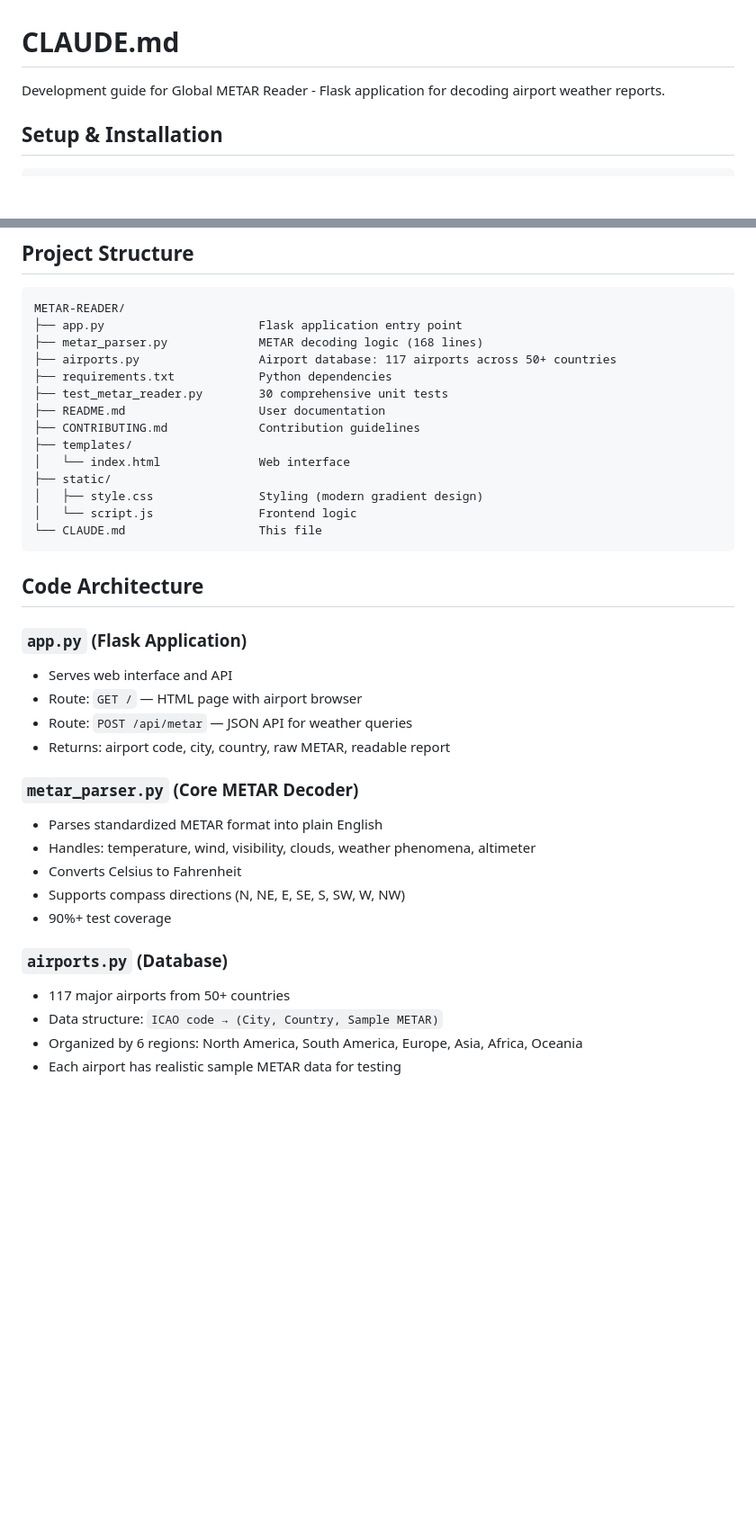
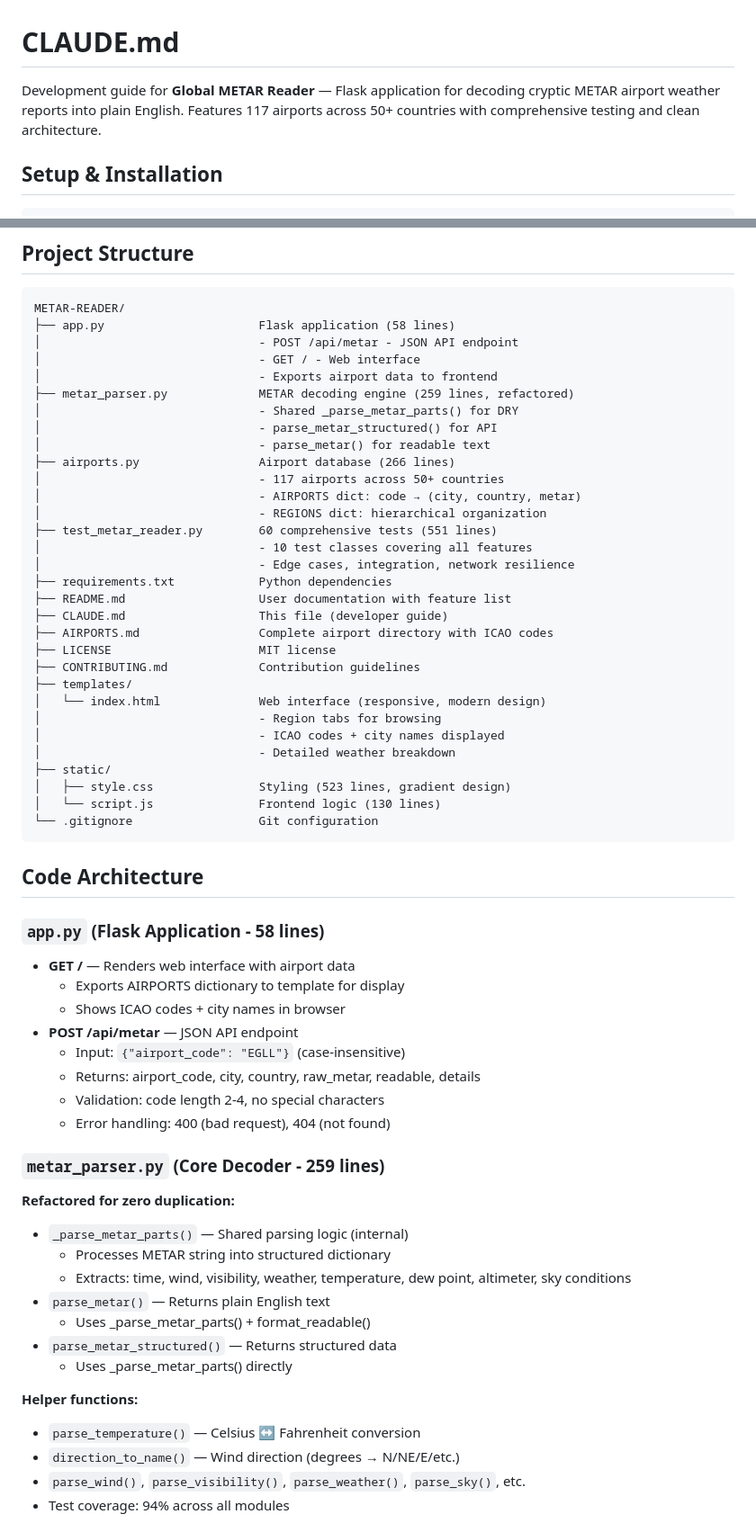
Before and after one commit to yamini9091/METAR-READER, a Markdown page: CLAUDE.md, 2 parts joined by grey strips. Shown at 90% size. GitHub-like rendering; blank space fills up the shorter version.

````diff
--- a/CLAUDE.md
+++ b/CLAUDE.md
@@ -1,6 +1,6 @@
 # CLAUDE.md
 
-Development guide for Global METAR Reader - Flask application for decoding airport weather reports.
+Development guide for **Global METAR Reader** — Flask application for decoding cryptic METAR airport weather reports into plain English. Features 117 airports across 50+ countries with comprehensive testing and clean architecture.
 
 ## Setup & Installation
 
@@ -48,39 +48,63 @@ pytest test_metar_reader.py -q
 
 ```
 METAR-READER/
-├── app.py                      Flask application entry point
-├── metar_parser.py             METAR decoding logic (168 lines)
-├── airports.py                 Airport database: 117 airports across 50+ countries
+├── app.py                      Flask application (58 lines)
+│                               - POST /api/metar - JSON API endpoint
+│                               - GET / - Web interface
+│                               - Exports airport data to frontend
+├── metar_parser.py             METAR decoding engine (259 lines, refactored)
+│                               - Shared _parse_metar_parts() for DRY
+│                               - parse_metar_structured() for API
+│                               - parse_metar() for readable text
+├── airports.py                 Airport database (266 lines)
+│                               - 117 airports across 50+ countries
+│                               - AIRPORTS dict: code → (city, country, metar)
+│                               - REGIONS dict: hierarchical organization
+├── test_metar_reader.py        60 comprehensive tests (551 lines)
+│                               - 10 test classes covering all features
+│                               - Edge cases, integration, network resilience
 ├── requirements.txt            Python dependencies
-├── test_metar_reader.py        30 comprehensive unit tests
-├── README.md                   User documentation
+├── README.md                   User documentation with feature list
+├── CLAUDE.md                   This file (developer guide)
+├── AIRPORTS.md                 Complete airport directory with ICAO codes
+├── LICENSE                     MIT license
 ├── CONTRIBUTING.md             Contribution guidelines
 ├── templates/
-│   └── index.html              Web interface
+│   └── index.html              Web interface (responsive, modern design)
+│                               - Region tabs for browsing
+│                               - ICAO codes + city names displayed
+│                               - Detailed weather breakdown
 ├── static/
-│   ├── style.css               Styling (modern gradient design)
-│   └── script.js               Frontend logic
-└── CLAUDE.md                   This file
+│   ├── style.css               Styling (523 lines, gradient design)
+│   └── script.js               Frontend logic (130 lines)
+└── .gitignore                  Git configuration
 ```
 
 ## Code Architecture
 
-### `app.py` (Flask Application)
-- Serves web interface and API
-- Route: `GET /` — HTML page with airport browser
-- Route: `POST /api/metar` — JSON API for weather queries
-- Returns: airport code, city, country, raw METAR, readable report
+### `app.py` (Flask Application - 58 lines)
+- **GET /** — Renders web interface with airport data
+  - Exports AIRPORTS dictionary to template for display
+  - Shows ICAO codes + city names in browser
+- **POST /api/metar** — JSON API endpoint
+  - Input: `{"airport_code": "EGLL"}` (case-insensitive)
+  - Returns: airport_code, city, country, raw_metar, readable, details
+  - Validation: code length 2-4, no special characters
+  - Error handling: 400 (bad request), 404 (not found)
 
-### `metar_parser.py` (Core METAR Decoder)
-- Parses standardized METAR format into plain English
-- Handles: temperature, wind, visibility, clouds, weather phenomena, altimeter
-- Converts Celsius to Fahrenheit
-- Supports compass directions (N, NE, E, SE, S, SW, W, NW)
-- 90%+ test coverage
+### `metar_parser.py` (Core Decoder - 259 lines)
+**Refactored for zero duplication:**
+- `_parse_metar_parts()` — Shared parsing logic (internal)
+  - Processes METAR string into structured dictionary
+  - Extracts: time, wind, visibility, weather, temperature, dew point, altimeter, sky conditions
+- `parse_metar()` — Returns plain English text
+  - Uses _parse_metar_parts() + format_readable()
+- `parse_metar_structured()` — Returns structured data
+  - Uses _parse_metar_parts() directly
 
-### `airports.py` (Database)
-- 117 major airports from 50+ countries
-- Data structure: `ICAO code → (City, Country, Sample METAR)`
-- Organized by 6 regions: North America, South America, Europe, Asia, Africa, Oceania
-- Each airport has realistic sample METAR data for testing
+**Helper functions:**
+- `parse_temperature()` — Celsius ↔ Fahrenheit conversion
+- `direction_to_name()` — Wind direction (degrees → N/NE/E/etc.)
+- `parse_wind()`, `parse_visibility()`, `parse_weather()`, `parse_sky()`, etc.
+- Test coverage: 94% across all modules
 
````
Also changed, not shown: other parts of CLAUDE.md (+59 -11 lines), README.md (+59 -35 lines).
